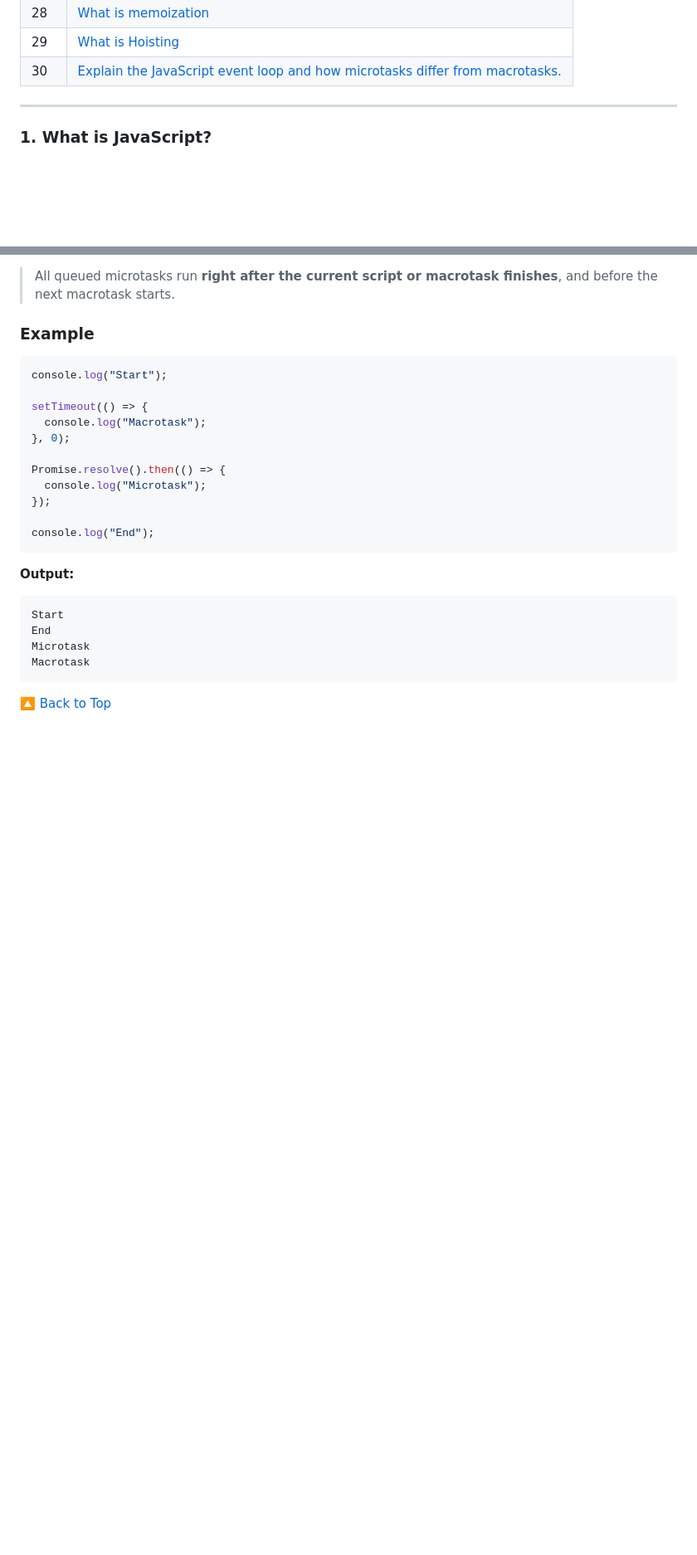
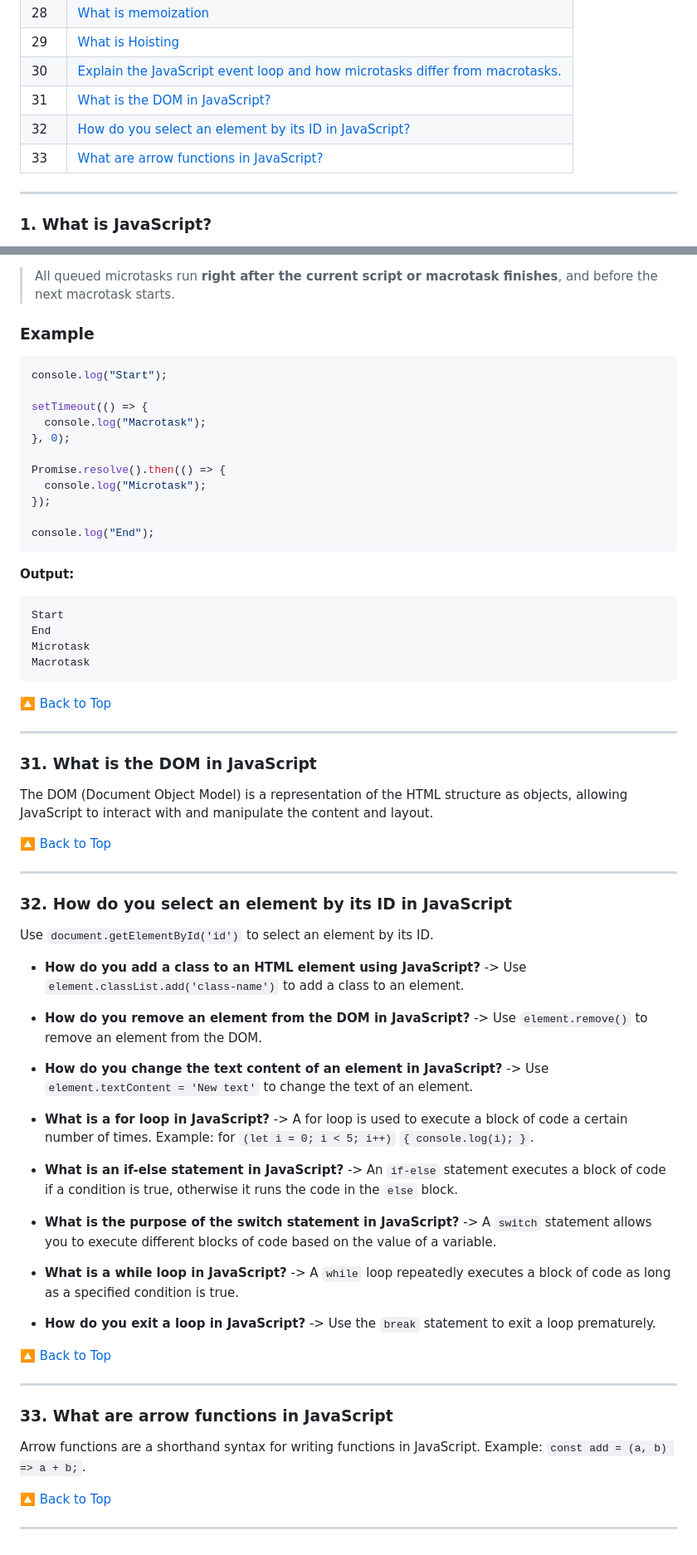
Before and after one commit to codewithdhruba01/javascript-interview-questions, a Markdown page: README.md, 2 parts joined by grey strips. Shown at 83% size. GitHub-like rendering; blank space fills up the shorter version.

Commit message:
add new question

````diff
--- a/README.md
+++ b/README.md
@@ -40,6 +40,10 @@ Perfect for developers preparing for interviews or revising JavaScript fundament
 | 28 | [What is memoization](#28-what-is-memoization) |
 | 29 | [What is Hoisting](#29-what-is-hoisting) |
 | 30 | [Explain the JavaScript event loop and how microtasks differ from macrotasks.](#30-what-is-the-javascript-event-loop) |
+| 31 | [What is the DOM in JavaScript? ](#31-what-is-the-dom-in-javascript) |
+| 32 | [How do you select an element by its ID in JavaScript?](#32-how-do-you-select-an-element-by-its-id-in-javascript) |
+| 33 | [What are arrow functions in JavaScript?](#33-what-are-arrow-functions-in-javascript) |
+
 
 ---
 
@@ -799,3 +803,56 @@ Macrotask
 ```
 
 [🔼 Back to Top](#-table-of-contents)
+
+---
+
+### 31. What is the DOM in JavaScript
+The DOM (Document Object Model) is a representation of the HTML structure as
+objects, allowing JavaScript to interact with and manipulate the content and layout.
+
+[🔼 Back to Top](#-table-of-contents)
+
+---
+
+### 32. How do you select an element by its ID in JavaScript
+Use `document.getElementById('id')` to select an element by its ID.
+
+* **How do you add a class to an HTML element using JavaScript?** </br>
+-> Use `element.classList.add('class-name')` to add a class to an element.
+
+* **How do you remove an element from the DOM in JavaScript?** </br>
+-> Use `element.remove()` to remove an element from the DOM.
+
+* **How do you change the text content of an element in JavaScript?** </br>
+-> Use `element.textContent = 'New text'` to change the text of an element.
+
+* **What is a for loop in JavaScript?** </br>
+-> A for loop is used to execute a block of code a certain number of times. Example: for
+`(let i = 0; i < 5; i++)`  `{ console.log(i); }`.
+
+* **What is an if-else statement in JavaScript?** </br>
+-> An `if-else` statement executes a block of code if a condition is true, otherwise it runs
+the code in the `else` block.
+
+* **What is the purpose of the switch statement in JavaScript?** </br>
+-> A `switch` statement allows you to execute different blocks of code based on the value
+of a variable.
+
+* **What is a while loop in JavaScript?** </br>
+-> A `while` loop repeatedly executes a block of code as long as a specified condition is
+true.
+
+* **How do you exit a loop in JavaScript?** </br>
+-> Use the `break` statement to exit a loop prematurely.
+
+[🔼 Back to Top](#-table-of-contents)
+
+---
+
+### 33. What are arrow functions in JavaScript
+Arrow functions are a shorthand syntax for writing functions in JavaScript. Example:
+``const add = (a, b) => a + b;``.
+
+[🔼 Back to Top](#-table-of-contents)
+
+---
````
